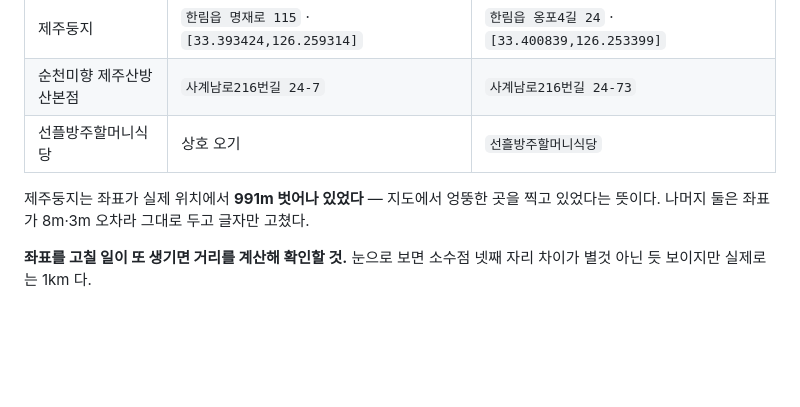
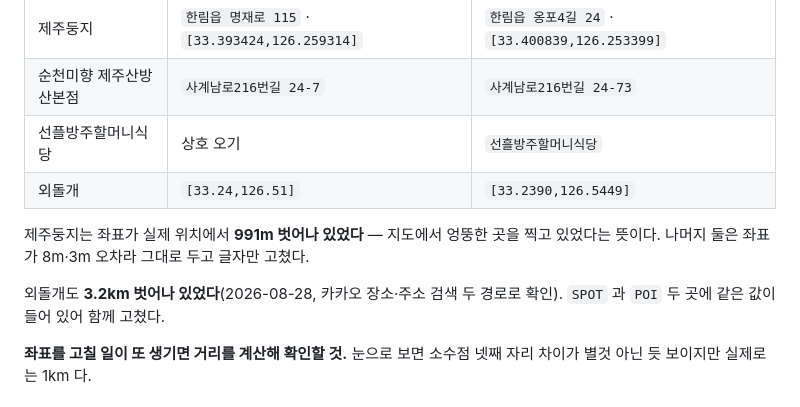
Before and after one commit to hanbrook3/jeju-trip, a Markdown page: HANDOVER.md, the part around one of its changes. GitHub-like rendering; blank space fills up the shorter version.

```diff
--- a/HANDOVER.md
+++ b/HANDOVER.md
@@ -295,9 +295,13 @@ node tools/serve.js          # http://127.0.0.1:8765
 | 제주둥지 | `한림읍 명재로 115` · `[33.393424,126.259314]` | `한림읍 옹포4길 24` · `[33.400839,126.253399]` |
 | 순천미향 제주산방산본점 | `사계남로216번길 24-7` | `사계남로216번길 24-73` |
 | 선플방주할머니식당 | 상호 오기 | `선흘방주할머니식당` |
+| 외돌개 | `[33.24,126.51]` | `[33.2390,126.5449]` |
 
 제주둥지는 좌표가 실제 위치에서 **991m 벗어나 있었다** — 지도에서 엉뚱한 곳을 찍고
 있었다는 뜻이다. 나머지 둘은 좌표가 8m·3m 오차라 그대로 두고 글자만 고쳤다.
+
+외돌개도 **3.2km 벗어나 있었다**(2026-08-28, 카카오 장소·주소 검색 두 경로로 확인).
+`SPOT` 과 `POI` 두 곳에 같은 값이 들어 있어 함께 고쳤다.
 
 **좌표를 고칠 일이 또 생기면 거리를 계산해 확인할 것.** 눈으로 보면 소수점 넷째 자리
 차이가 별것 아닌 듯 보이지만 실제로는 1km 다.
```
Also changed, not shown: other parts of HANDOVER.md (+53 -0 lines).
